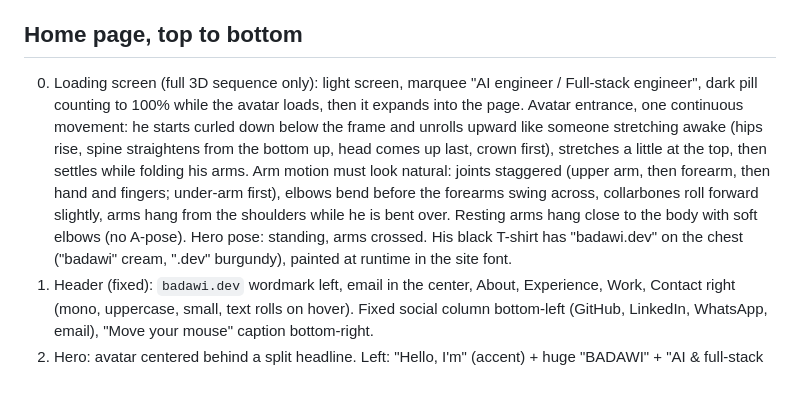
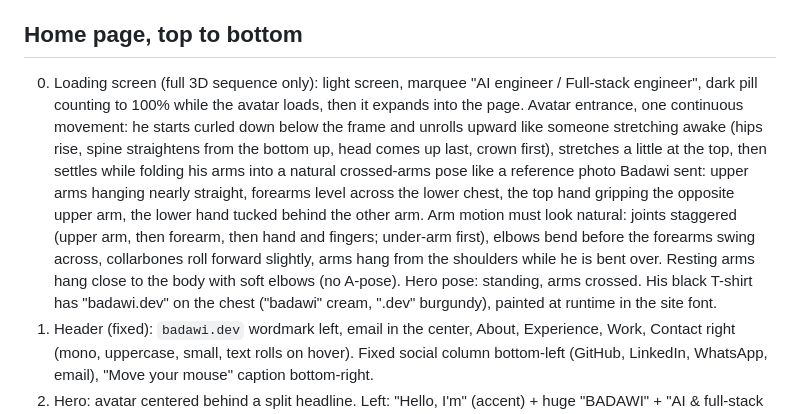
Before and after one commit to badawyy-A/my-portfolio, a Markdown page: CLAUDE.md, the part around the change. GitHub-like rendering; blank space fills up the shorter version.

Commit message:
describe the crossed-arms reference pose in brief

```diff
--- a/CLAUDE.md
+++ b/CLAUDE.md
@@ -66,7 +66,7 @@ Accessibility: text contrast 4.5:1, visible focus states, real links/buttons, `p
 
 ## Home page, top to bottom
 
-0. Loading screen (full 3D sequence only): light screen, marquee "AI engineer / Full-stack engineer", dark pill counting to 100% while the avatar loads, then it expands into the page. Avatar entrance, one continuous movement: he starts curled down below the frame and unrolls upward like someone stretching awake (hips rise, spine straightens from the bottom up, head comes up last, crown first), stretches a little at the top, then settles while folding his arms. Arm motion must look natural: joints staggered (upper arm, then forearm, then hand and fingers; under-arm first), elbows bend before the forearms swing across, collarbones roll forward slightly, arms hang from the shoulders while he is bent over. Resting arms hang close to the body with soft elbows (no A-pose). Hero pose: standing, arms crossed. His black T-shirt has "badawi.dev" on the chest ("badawi" cream, ".dev" burgundy), painted at runtime in the site font.
+0. Loading screen (full 3D sequence only): light screen, marquee "AI engineer / Full-stack engineer", dark pill counting to 100% while the avatar loads, then it expands into the page. Avatar entrance, one continuous movement: he starts curled down below the frame and unrolls upward like someone stretching awake (hips rise, spine straightens from the bottom up, head comes up last, crown first), stretches a little at the top, then settles while folding his arms into a natural crossed-arms pose like a reference photo Badawi sent: upper arms hanging nearly straight, forearms level across the lower chest, the top hand gripping the opposite upper arm, the lower hand tucked behind the other arm. Arm motion must look natural: joints staggered (upper arm, then forearm, then hand and fingers; under-arm first), elbows bend before the forearms swing across, collarbones roll forward slightly, arms hang from the shoulders while he is bent over. Resting arms hang close to the body with soft elbows (no A-pose). Hero pose: standing, arms crossed. His black T-shirt has "badawi.dev" on the chest ("badawi" cream, ".dev" burgundy), painted at runtime in the site font.
 1. Header (fixed): `badawi.dev` wordmark left, email in the center, About, Experience, Work, Contact right (mono, uppercase, small, text rolls on hover). Fixed social column bottom-left (GitHub, LinkedIn, WhatsApp, email), "Move your mouse" caption bottom-right.
 2. Hero: avatar centered behind a split headline. Left: "Hello, I'm" (accent) + huge "BADAWI" + "AI & full-stack engineer" (mono). Right: "I build" + two stacked lines rolling through: AI products / full-stack apps / computer vision / LLM systems / data pipelines (first line accent and fading, second white). Short line: "Complete software, from the model to the interface to the deploy. Based in Cairo, building at Fixed Solutions." Burgundy rim glow behind the shoulders.
 3. About me: right half of the screen, words rise in. Text (written at Badawi's request): "I'm an AI and full-stack engineer based in Cairo. I joined Fixed Solutions as an intern in 2024 and now work there as an AI engineer, building computer vision, OCR and LLM features that have to work on real data. I build the whole path around a model: the backend and database, the interface people use, and the deploy that keeps it running."
```
